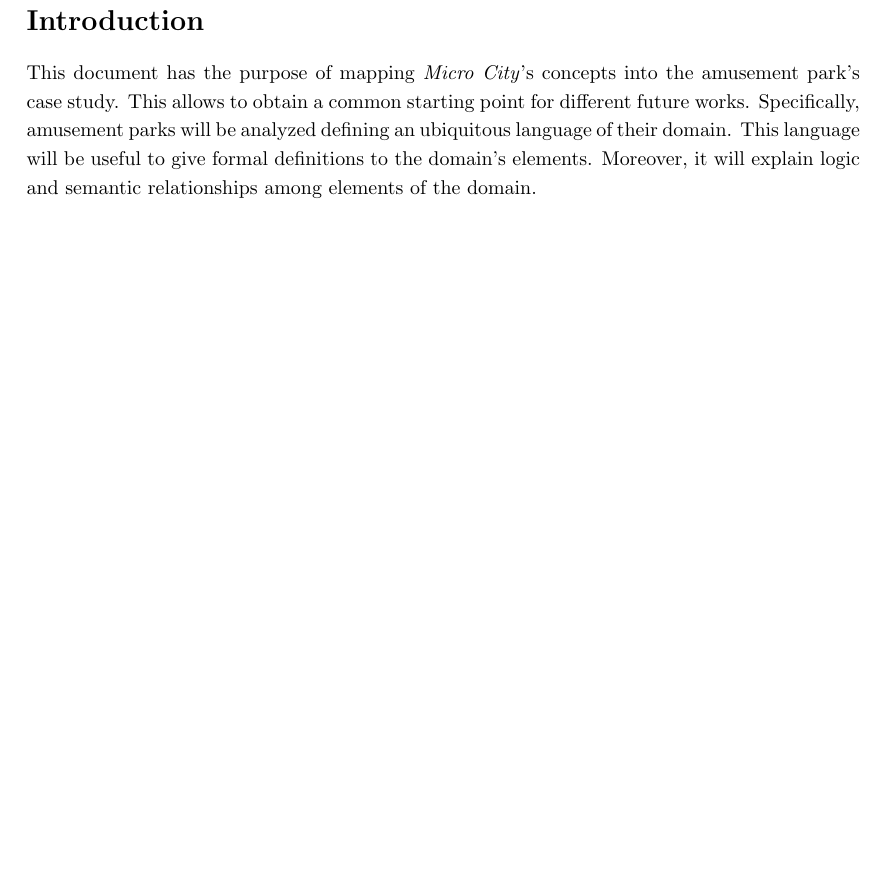
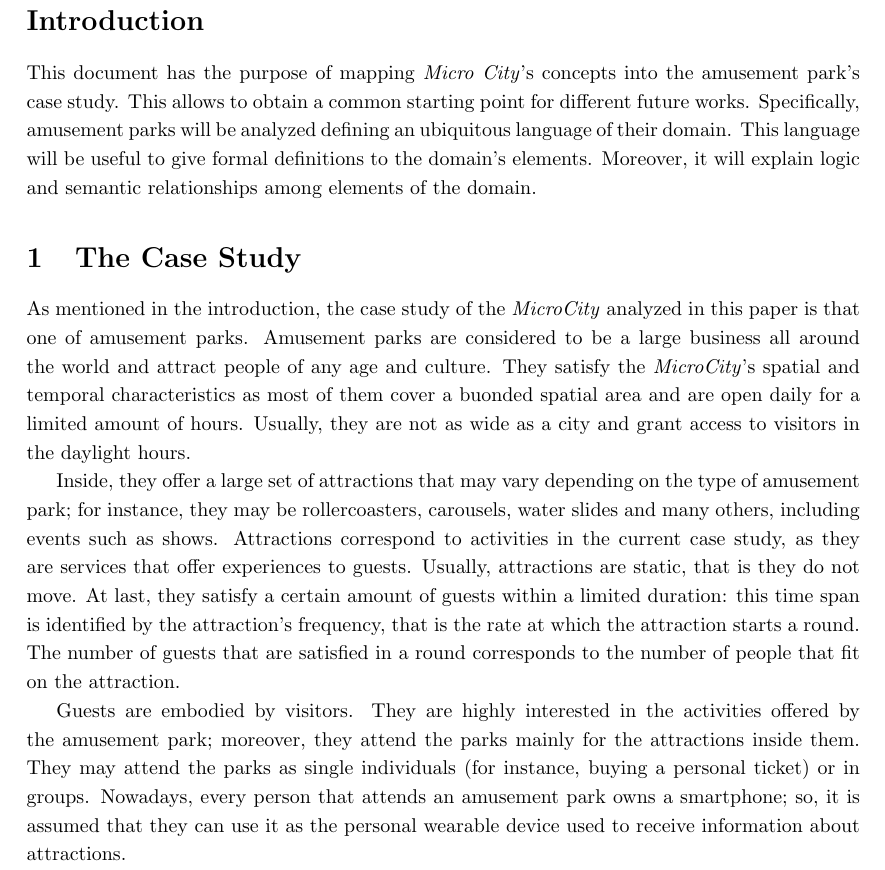
Before and after one commit to ICPS-MicroCity/case-study-analysis, a LaTeX document (doc/main.tex, which reads doc/sections/02-case-study.tex): part of page 2 of 2, cut so that both start at the same text, the shorter picture padded with empty space. Compiled offline with pdfLaTeX.

Commit message:
docs: start case study analysis

```diff
--- a/doc/main.tex
+++ b/doc/main.tex
@@ -9,5 +9,6 @@
     \clearpage
 
     \input{sections/01-introduction}
+    \input{sections/02-case-study}
 
 \end{document}
--- /dev/null
+++ b/doc/sections/02-case-study.tex
@@ -0,0 +1,8 @@
+\section{The Case Study}
+\label{sec:case}
+
+As mentioned in the introduction, the case study of the \textit{MicroCity} analyzed in this paper is that one of amusement parks. Amusement parks are considered to be a large business all around the world and attract people of any age and culture. They satisfy the \textit{MicroCity}'s spatial and temporal characteristics as most of them cover a buonded spatial area and are open daily for a limited amount of hours. Usually, they are not as wide as a city and grant access to visitors in the daylight hours.
+
+Inside, they offer a large set of attractions that may vary depending on the type of amusement park; for instance, they may be rollercoasters, carousels, water slides and many others, including events such as shows. Attractions correspond to activities in the current case study, as they are services that offer experiences to guests. Usually, attractions are static, that is they do not move. At last, they satisfy a certain amount of guests within a limited duration: this time span is identified by the attraction's frequency, that is the rate at which the attraction starts a round. The number of guests that are satisfied in a round corresponds to the number of people that fit on the attraction.
+
+Guests are embodied by visitors. They are highly interested in the activities offered by the amusement park; moreover, they attend the parks mainly for the attractions inside them. They may attend the parks as single individuals (for instance, buying a personal ticket) or in groups. Nowadays, every person that attends an amusement park owns a smartphone; so, it is assumed that they can use it as the personal wearable device used to receive information about attractions.
```
